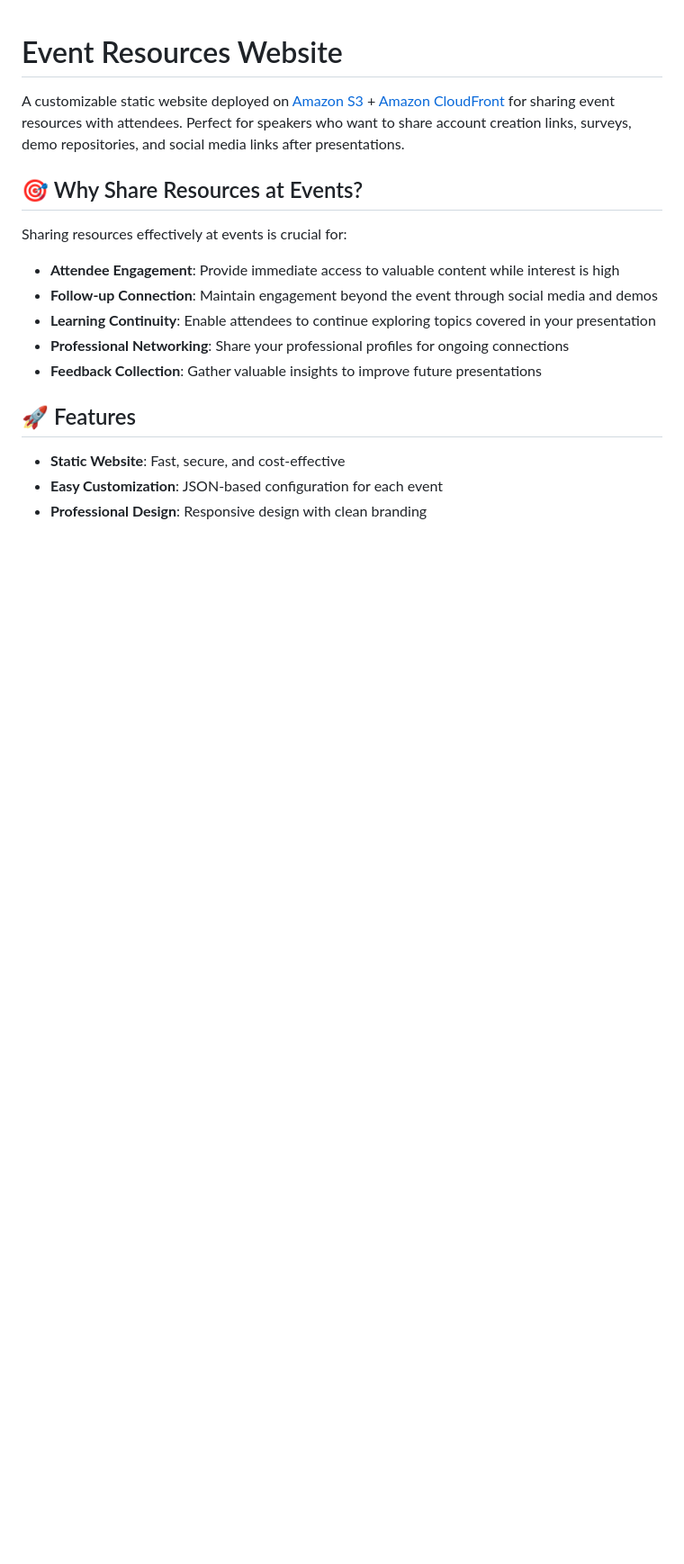
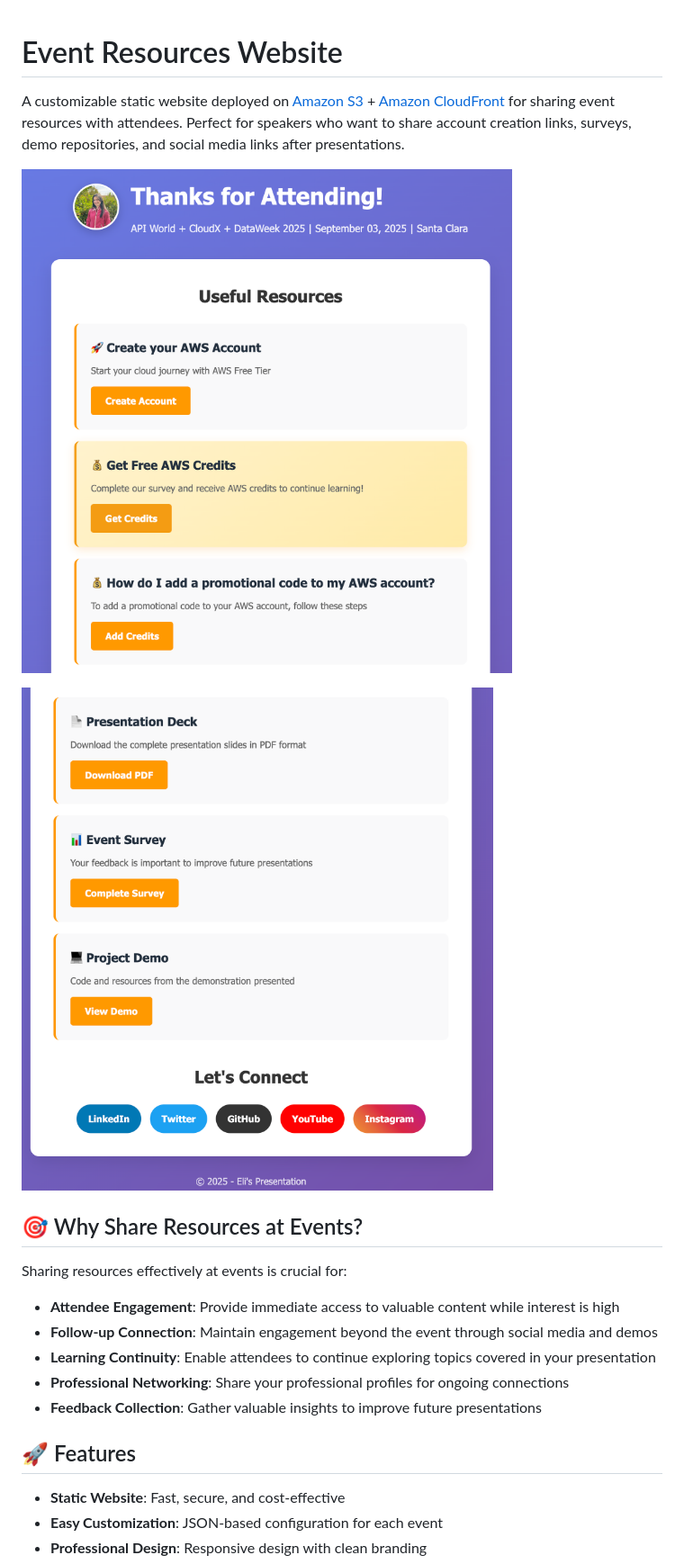
Before and after one commit to elizabethfuentes12/event-resources-website, a Markdown page: README.md, the part around the change. Shown: that part at 90% size. GitHub-like rendering; pictures changed too: images/image1.png (added), images/image2.png (added); blank space fills up the shorter version.

Commit message:
Update README with project documentation and add images

```diff
--- a/README.md
+++ b/README.md
@@ -1,6 +1,10 @@
 # Event Resources Website
 
 A customizable static website deployed on [Amazon S3](https://aws.amazon.com/s3/) + [Amazon CloudFront](https://aws.amazon.com/cloudfront/) for sharing event resources with attendees. Perfect for speakers who want to share account creation links, surveys, demo repositories, and social media links after presentations.
+
+![image1](images/image1.png)
+
+![image1](images/image2.png)
 
 ## 🎯 Why Share Resources at Events?
 
```
Also changed, not shown: 1 other file.
